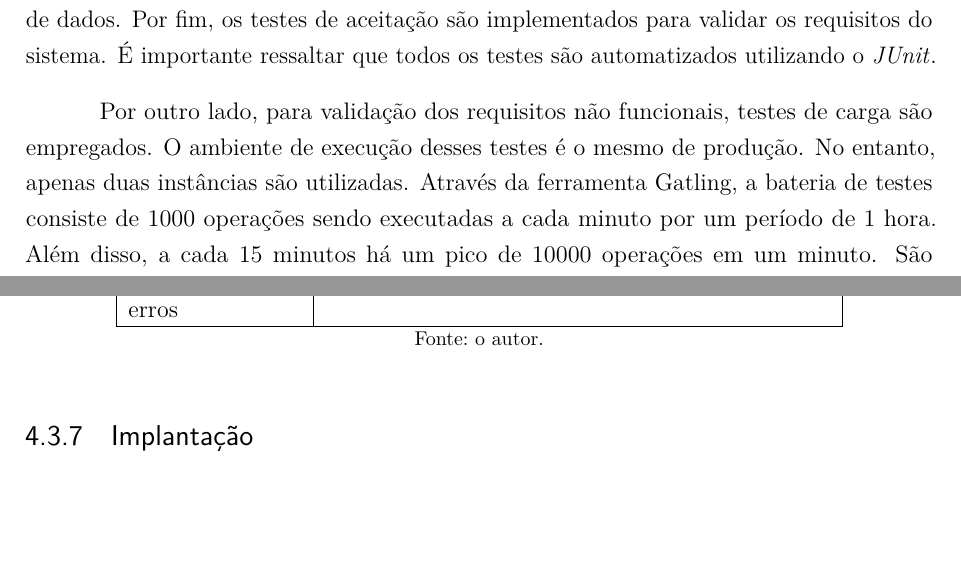
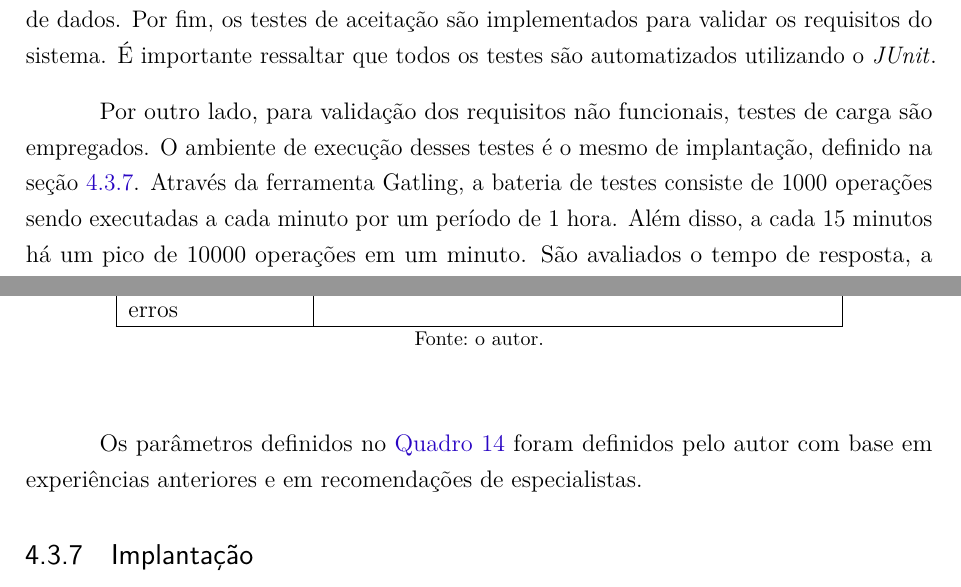
Before and after one commit to C0lliNN/MonografiaGraduacao, a LaTeX thesis (Principal.tex, which reads textual/t4-metodologia.tex): two parts of pages 44 and 45 of 50, joined at a grey line, cut so that both start at the same text, the shorter picture padded with empty space. Compiled offline with pdfLaTeX.

Commit message:
Ajustar Validação

```diff
--- a/textual/t4-metodologia.tex
+++ b/textual/t4-metodologia.tex
@@ -306,7 +306,7 @@ O projeto é desenvolvido com as estratégias \acrfull{tdd} e \acrfull{bdd}. Ess
 
 Três tipos de testes são escritos para validar os requisitos funcionais do sistema: testes unitários, testes de integração e testes de aceitação. Os testes unitários são escritos para validar métodos e classes do sistema. Por outro lado, os testes de integração validam a integração entre dois microsserviços e integrações com componentes externos, como banco de dados. Por fim, os testes de aceitação são implementados para validar os requisitos do sistema. É importante ressaltar que todos os testes são automatizados utilizando o \english{JUnit}.
 
-Por outro lado, para validação dos requisitos não funcionais, testes de carga são empregados. O ambiente de execução desses testes é o mesmo de produção. No entanto, apenas duas instâncias são utilizadas. Através da ferramenta Gatling, a bateria de testes consiste de 1000 operações sendo executadas a cada minuto por um período de 1 hora. Além disso, a cada 15 minutos há um pico de 10000 operações em um minuto. São avaliados o tempo de resposta, a utilização da CPU, o consumo de memória e a quantidade erros. Os resultados obtidos são comparados com o \autoref{quad:metricas_comparacao} Cada operação possui as seguintes etapas: registrar um novo veículo, cadastrar um cliente, listar veículos e realizar uma reserva.
+Por outro lado, para validação dos requisitos não funcionais, testes de carga são empregados. O ambiente de execução desses testes é o mesmo de implantação, definido na seção \ref{section:implantacao}. Através da ferramenta Gatling, a bateria de testes consiste de 1000 operações sendo executadas a cada minuto por um período de 1 hora. Além disso, a cada 15 minutos há um pico de 10000 operações em um minuto. São avaliados o tempo de resposta, a utilização da CPU, o consumo de memória e a quantidade erros. Os resultados obtidos são comparados com o \autoref{quad:metricas_comparacao}. Cada operação possui as seguintes etapas: registrar um novo veículo, cadastrar um cliente, listar veículos e realizar uma reserva.
 
 Após a execução dos testes de carga, os resultados obtidos são analizados e comparados com os requisitos não funcionais. Dessa forma, um relatório é produzido com uma análise gráfica e númerica.
 
@@ -327,4 +327,6 @@ Após a execução dos testes de carga, os resultados obtidos são analizados e
     \fonte{o autor.}
 \end{quadro}
 
+Os parâmetros definidos no \autoref{quad:metricas_comparacao} foram definidos pelo autor com base em experiências anteriores e em recomendações de especialistas.
+
 \subsection{Implantação}
```
Also changed, not shown: Principal.tex (+1 -1 lines), textual/t4-metodologia.tex (3 more changed lines).
